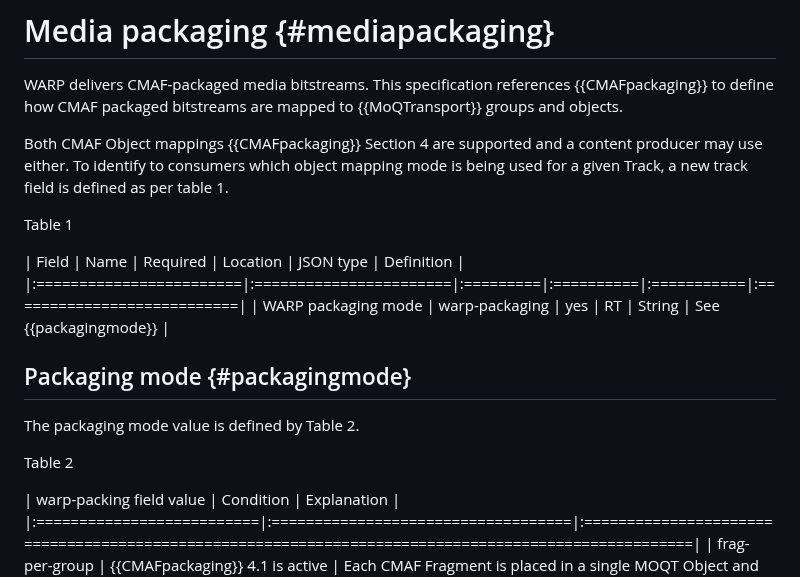
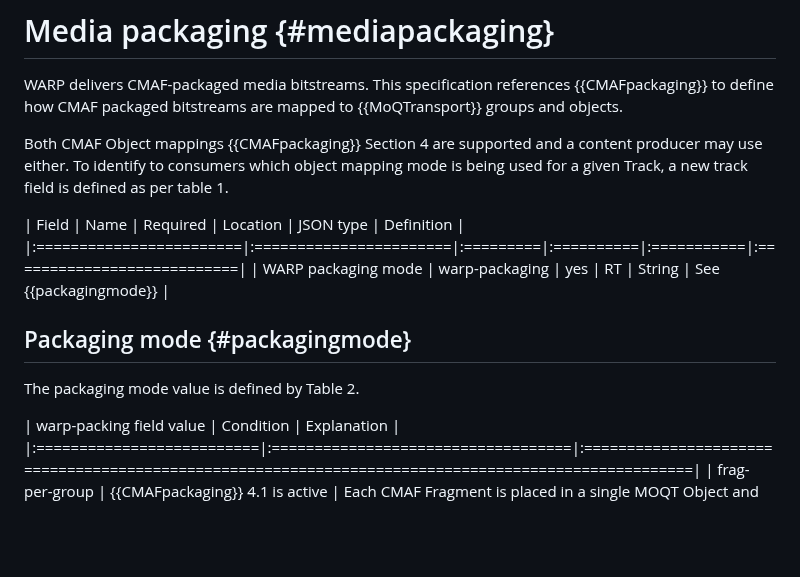
Before and after one commit to moq-wg/warp-streaming-format, a Markdown page: draft-law-moq-warpstreamingformat.md, the part around the change. Drawn GitHub-style; blank space fills up the shorter version.

Commit message:
Fixing formatting

```diff
--- a/draft-law-moq-warpstreamingformat.md
+++ b/draft-law-moq-warpstreamingformat.md
@@ -85,7 +85,6 @@ WARP delivers CMAF-packaged media bitstreams. This specification references {{CM
 
 Both CMAF Object mappings {{CMAFpackaging}} Section 4 are supported and a content producer may use either. To identify to consumers which object mapping mode is being used for a given Track, a new track field is defined as per table 1.
 
-Table 1
 
 | Field                   |  Name                  | Required |  Location |  JSON type |      Definition            |
 |:========================|:=======================|:=========|:==========|:===========|:===========================|
@@ -95,7 +94,6 @@ Table 1
 ## Packaging mode {#packagingmode}
 The packaging mode value is defined by Table 2.
 
-Table 2
 
 | warp-packing field value  |  Condition                         |                                              Explanation                                            |
 |:==========================|:===================================|:====================================================================================================|
```
